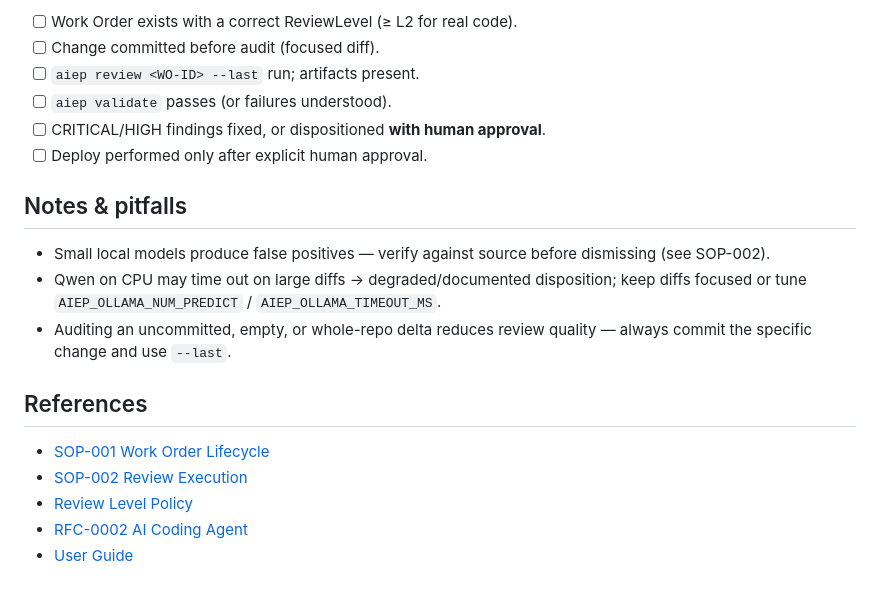
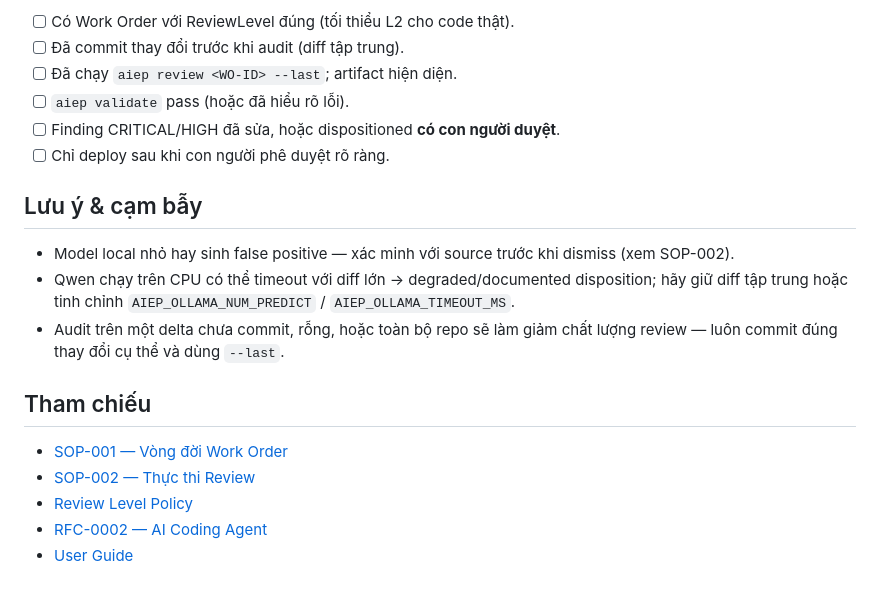
Before and after one commit to tunglt6-spec/AIEP-Master-Execution, a Markdown page: docs/sop/SOP-005-ai-coding-with-aiep.md, the part around one of its changes. Drawn GitHub-style.

```diff
--- a/docs/sop/SOP-005-ai-coding-with-aiep.md
+++ b/docs/sop/SOP-005-ai-coding-with-aiep.md
@@ -72,24 +74,25 @@ After implementing, audit with AIEP and report — do NOT skip:
 
-- [ ] Work Order exists with a correct ReviewLevel (≥ L2 for real code).
-- [ ] Change committed before audit (focused diff).
-- [ ] `aiep review <WO-ID> --last` run; artifacts present.
-- [ ] `aiep validate` passes (or failures understood).
-- [ ] CRITICAL/HIGH findings fixed, or dispositioned **with human approval**.
-- [ ] Deploy performed only after explicit human approval.
+- [ ] Có Work Order với ReviewLevel đúng (tối thiểu L2 cho code thật).
+- [ ] Đã commit thay đổi trước khi audit (diff tập trung).
+- [ ] Đã chạy `aiep review <WO-ID> --last`; artifact hiện diện.
+- [ ] `aiep validate` pass (hoặc đã hiểu rõ lỗi).
+- [ ] Finding CRITICAL/HIGH đã sửa, hoặc dispositioned **có con người duyệt**.
+- [ ] Chỉ deploy sau khi con người phê duyệt rõ ràng.
 
-## Notes & pitfalls
+## Lưu ý & cạm bẫy
 
-- Small local models produce false positives — verify against source before
-  dismissing (see SOP-002).
-- Qwen on CPU may time out on large diffs → degraded/documented disposition; keep
-  diffs focused or tune `AIEP_OLLAMA_NUM_PREDICT` / `AIEP_OLLAMA_TIMEOUT_MS`.
-- Auditing an uncommitted, empty, or whole-repo delta reduces review quality —
-  always commit the specific change and use `--last`.
+- Model local nhỏ hay sinh false positive — xác minh với source trước khi dismiss
+  (xem SOP-002).
+- Qwen chạy trên CPU có thể timeout với diff lớn → degraded/documented disposition;
+  hãy giữ diff tập trung hoặc tinh chỉnh `AIEP_OLLAMA_NUM_PREDICT` /
+  `AIEP_OLLAMA_TIMEOUT_MS`.
+- Audit trên một delta chưa commit, rỗng, hoặc toàn bộ repo sẽ làm giảm chất lượng
+  review — luôn commit đúng thay đổi cụ thể và dùng `--last`.
 
-## References
+## Tham chiếu
 
-- [SOP-001 Work Order Lifecycle](./SOP-001-work-order-lifecycle.md)
-- [SOP-002 Review Execution](./SOP-002-review-execution.md)
+- [SOP-001 — Vòng đời Work Order](./SOP-001-work-order-lifecycle.md)
+- [SOP-002 — Thực thi Review](./SOP-002-review-execution.md)
 - [Review Level Policy](../governance/REVIEW-LEVEL-POLICY.md)
-- [RFC-0002 AI Coding Agent](../rfc/RFC-0002-ai-coding-agent.md)
+- [RFC-0002 — AI Coding Agent](../rfc/RFC-0002-ai-coding-agent.md)
 - [User Guide](../USER-GUIDE.md)
```
Also changed, not shown: other parts of docs/sop/SOP-005-ai-coding-with-aiep.md (+53 -51 lines).
